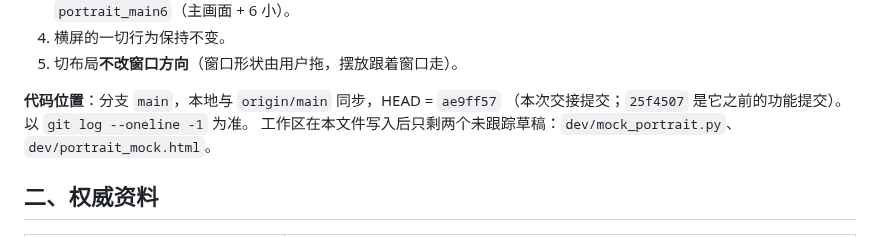
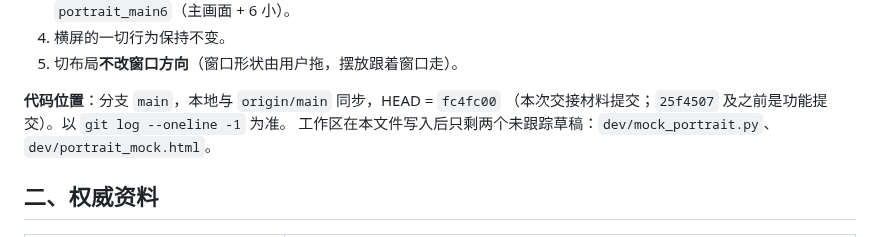
Before and after one commit to Lanpropro/DD_Monitor_CE, a Markdown page: HANDOFF-PORTRAIT.md, the part around the change. GitHub-like rendering.

Commit message:
docs: 交接材料 HEAD 定为 fc4fc00

```diff
--- a/HANDOFF-PORTRAIT.md
+++ b/HANDOFF-PORTRAIT.md
@@ -23,8 +23,8 @@
 4. 横屏的一切行为保持不变。
 5. 切布局**不改窗口方向**（窗口形状由用户拖，摆放跟着窗口走）。
 
-**代码位置**：分支 `main`，本地与 `origin/main` 同步，HEAD = `ae9ff57`
-（本次交接提交；`25f4507` 是它之前的功能提交）。以 `git log --oneline -1` 为准。
+**代码位置**：分支 `main`，本地与 `origin/main` 同步，HEAD = `fc4fc00`
+（本次交接材料提交；`25f4507` 及之前是功能提交）。以 `git log --oneline -1` 为准。
 工作区在本文件写入后只剩两个未跟踪草稿：`dev/mock_portrait.py`、`dev/portrait_mock.html`。
 
 ## 二、权威资料
```
